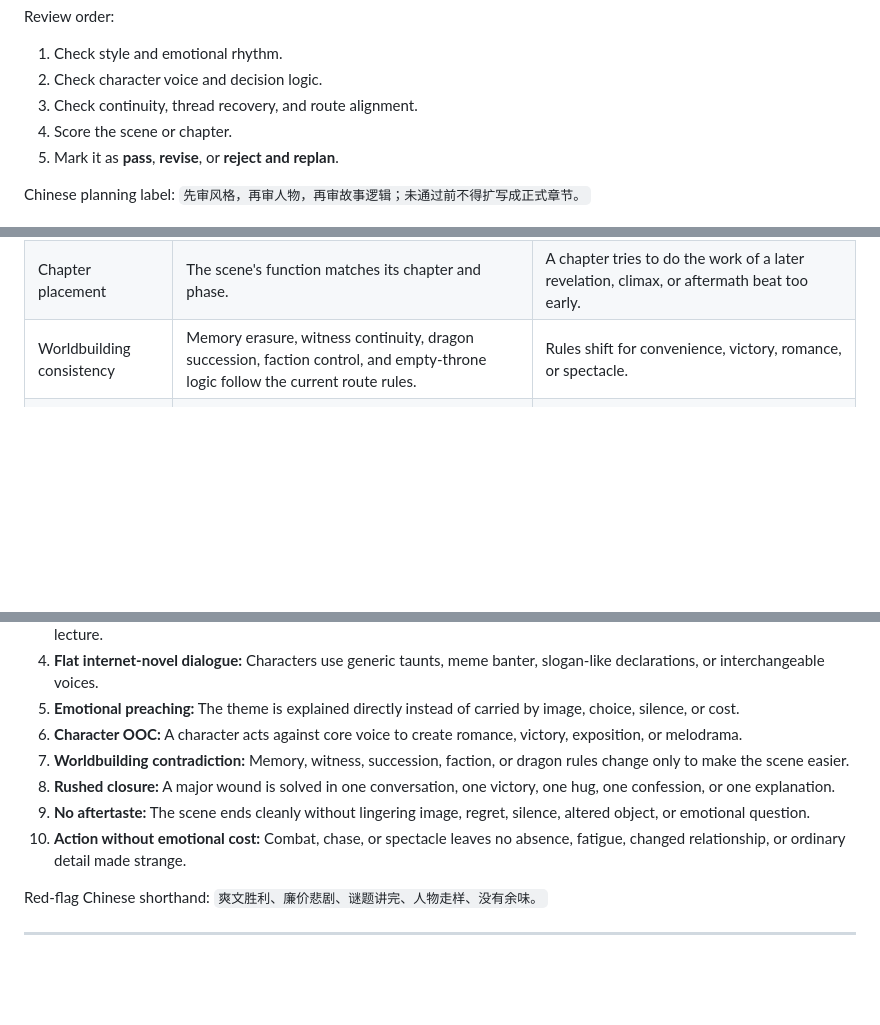
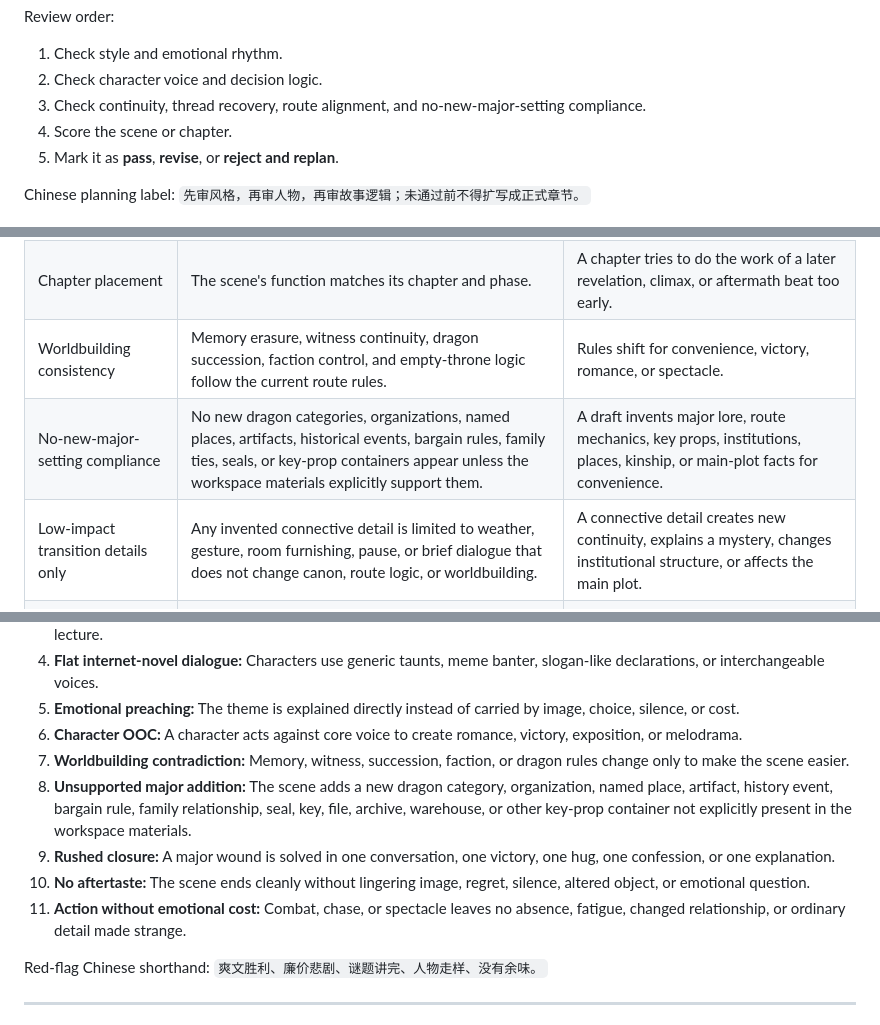
Before and after one commit to wangzhouze66/novel-finish-app, a Markdown page: experiments/longzu/15_style_story_consistency_checklist_v1.md, 3 parts joined by grey strips. GitHub-like rendering; blank space fills up the shorter version.

```diff
--- a/experiments/longzu/15_style_story_consistency_checklist_v1.md
+++ b/experiments/longzu/15_style_story_consistency_checklist_v1.md
@@ -20,7 +20,7 @@ Review order:
 
 1. Check style and emotional rhythm.
 2. Check character voice and decision logic.
-3. Check continuity, thread recovery, and route alignment.
+3. Check continuity, thread recovery, route alignment, and no-new-major-setting compliance.
 4. Score the scene or chapter.
 5. Mark it as **pass**, **revise**, or **reject and replan**.
 
@@ -122,6 +122,8 @@ Use this checklist to protect the hybrid route from contradiction or accidental
 | Timeline consistency | Events follow the final-volume phase order: return wound, gathering routes, revelation pressure, route selection, final conflict, aftermath resonance. | A scene uses information, emotional closure, or institutional outcome before the route has earned it. |
 | Chapter placement | The scene's function matches its chapter and phase. | A chapter tries to do the work of a later revelation, climax, or aftermath beat too early. |
 | Worldbuilding consistency | Memory erasure, witness continuity, dragon succession, faction control, and empty-throne logic follow the current route rules. | Rules shift for convenience, victory, romance, or spectacle. |
+| No-new-major-setting compliance | No new dragon categories, organizations, named places, artifacts, historical events, bargain rules, family ties, seals, or key-prop containers appear unless the workspace materials explicitly support them. | A draft invents major lore, route mechanics, key props, institutions, places, kinship, or main-plot facts for convenience. |
+| Low-impact transition details only | Any invented connective detail is limited to weather, gesture, room furnishing, pause, or brief dialogue that does not change canon, route logic, or worldbuilding. | A connective detail creates new continuity, explains a mystery, changes institutional structure, or affects the main plot. |
 | Unresolved thread handling | Must-resolve threads receive decision, cost, or emotional closure; partial threads are marked as partial; resonant threads remain intentionally open. | A must-resolve thread is ignored, or an open thread feels forgotten rather than deliberately resonant. |
 | Foreshadowing payoff | Prior images, objects, names, roads, phones, empty seats, rain, and records return with changed meaning. | A payoff appears without setup, or setup never returns in a meaningful form. |
 | Relationship continuity | Lu Mingfei/Nono, Lu Mingfei/Lu Mingze, Chu/Odin, Caesar/Gattuso, Anjou/old war, and Erii's legacy retain their established boundaries. | Relationships reset, become too clean, or turn into reward/punishment mechanics. |
@@ -218,9 +221,10 @@ If any red flag appears, pause drafting and revise the outline first.
 5. **Emotional preaching:** The theme is explained directly instead of carried by image, choice, silence, or cost.
 6. **Character OOC:** A character acts against core voice to create romance, victory, exposition, or melodrama.
 7. **Worldbuilding contradiction:** Memory, witness, succession, faction, or dragon rules change only to make the scene easier.
-8. **Rushed closure:** A major wound is solved in one conversation, one victory, one hug, one confession, or one explanation.
-9. **No aftertaste:** The scene ends cleanly without lingering image, regret, silence, altered object, or emotional question.
-10. **Action without emotional cost:** Combat, chase, or spectacle leaves no absence, fatigue, changed relationship, or ordinary detail made strange.
+8. **Unsupported major addition:** The scene adds a new dragon category, organization, named place, artifact, history event, bargain rule, family relationship, seal, key, file, archive, warehouse, or other key-prop container not explicitly present in the workspace materials.
+9. **Rushed closure:** A major wound is solved in one conversation, one victory, one hug, one confession, or one explanation.
+10. **No aftertaste:** The scene ends cleanly without lingering image, regret, silence, altered object, or emotional question.
+11. **Action without emotional cost:** Combat, chase, or spectacle leaves no absence, fatigue, changed relationship, or ordinary detail made strange.
 
 Red-flag Chinese shorthand: `爽文胜利、廉价悲剧、谜题讲完、人物走样、没有余味。`
 
```
Also changed, not shown: other parts of experiments/longzu/15_style_story_consistency_checklist_v1.md (+1 -0 lines), experiments/longzu/17_sample_scene_drafting_prompt_v1.md (+49 -2 lines).
